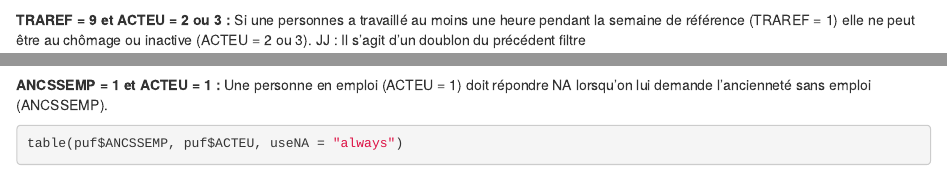
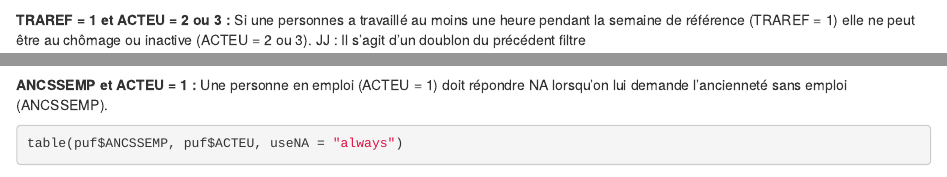
Before and after one commit to InseeFrLab/synthetic-data-sdc, an R Markdown document (R/Filtres_puf.Rmd): the page in a window 1100 px wide, from 820 px down, and a second part further down, joined at a grey line. Rendered offline with R 4.5, knitr and Pandoc, with nearby package versions; some code elsewhere in the file could not run offline.

Commit message:
Fonction filtres puf

````diff
--- a/R/Filtres_puf.Rmd
+++ b/R/Filtres_puf.Rmd
@@ -38,7 +38,7 @@ table(puf$TXTPPRED, puf$TPPRED, useNA = "always")
 table(puf$TRAREF, puf$ACTEU, useNA = "always")
 ```
 
-**TRAREF = 9 et ACTEU = 2 ou 3 :** Si une personnes a travaillé au moins une heure pendant la semaine de référence (TRAREF = 1) elle ne peut être au chômage ou inactive (ACTEU = 2 ou 3).
+**TRAREF = 1 et ACTEU = 2 ou 3 :** Si une personnes a travaillé au moins une heure pendant la semaine de référence (TRAREF = 1) elle ne peut être au chômage ou inactive (ACTEU = 2 ou 3).
 JJ : Il s'agit d'un doublon du précédent filtre
 ```{r}
 table(puf$TRAREF, puf$ACTEU, useNA = "always")
@@ -95,7 +95,7 @@ table(puf$PUB3FP, puf$ACTEU, useNA = "always")
 ```
 
 
-**ANCSSEMP = 1 et ACTEU = 1 :** Une personne en emploi (ACTEU = 1) doit répondre NA lorsqu'on lui demande l'ancienneté sans emploi (ANCSSEMP).
+**ANCSSEMP et ACTEU = 1 :** Une personne en emploi (ACTEU = 1) doit répondre NA lorsqu'on lui demande l'ancienneté sans emploi (ANCSSEMP).
 
 ```{r}
 table(puf$ANCSSEMP, puf$ACTEU, useNA = "always")
````
